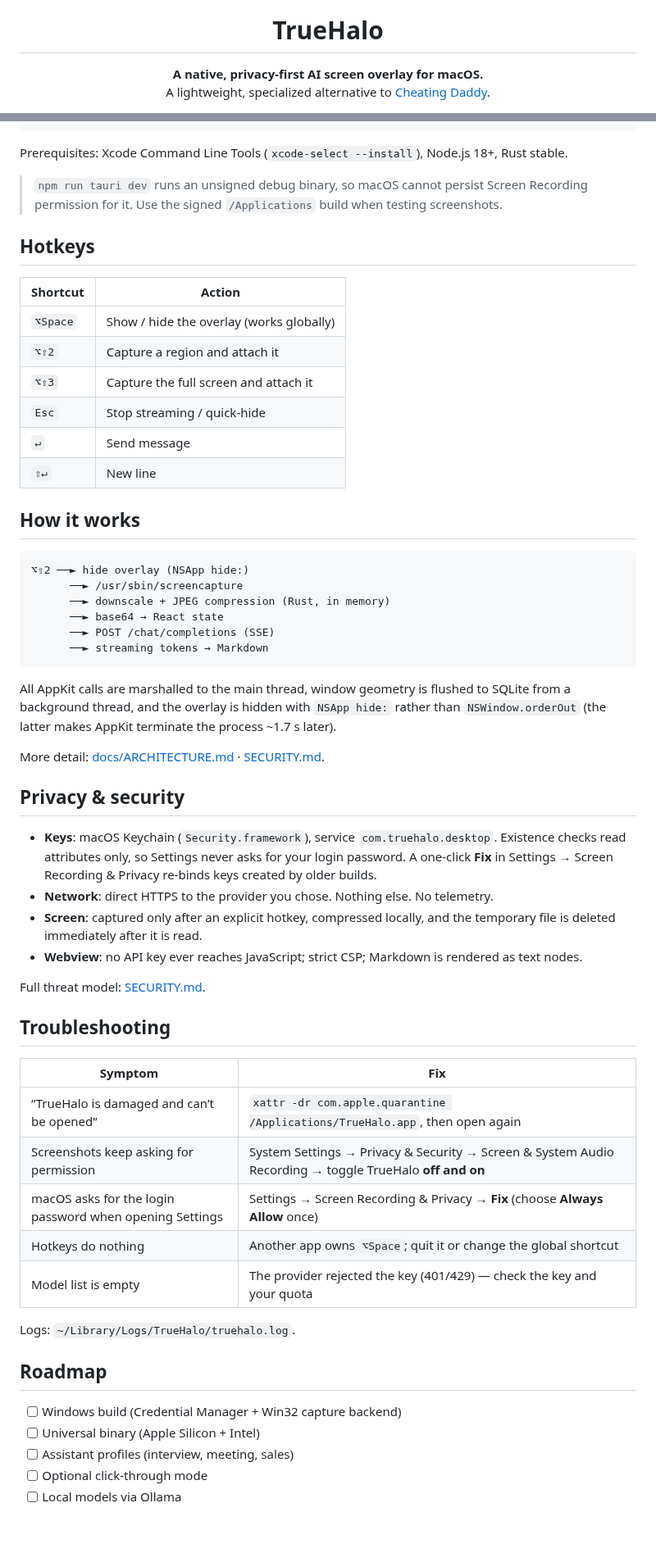
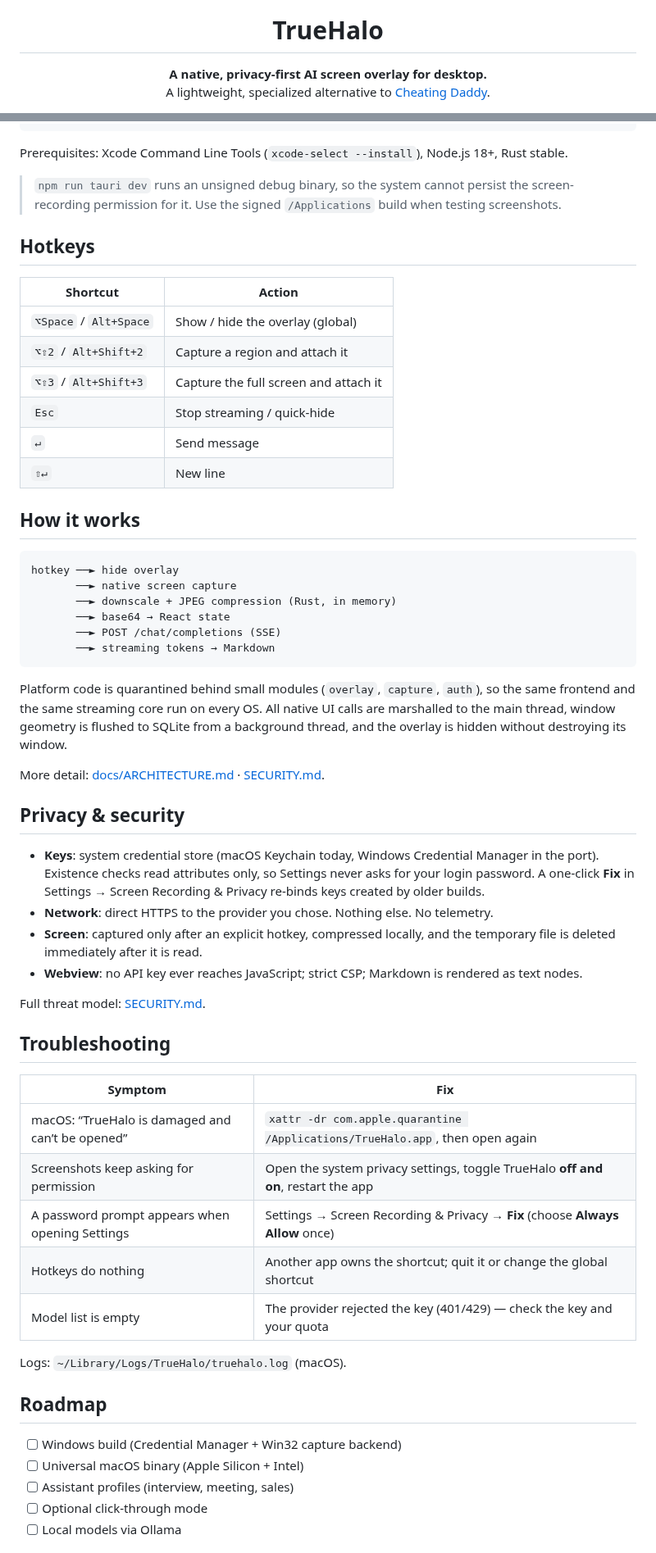
Before and after one commit to Neksand/TrueHalo, a Markdown page: README.md, 2 parts joined by grey strips. Shown at 82% size. Rendered like a GitHub page; blank space fills up the shorter version.

````diff
--- a/README.md
+++ b/README.md
@@ -4,6 +4,6 @@
 
 # TrueHalo
 
-**A native, privacy-first AI screen overlay for macOS.**<br/>
+**A native, privacy-first AI screen overlay for desktop.**<br/>
 A lightweight, specialized alternative to [Cheating Daddy](https://github.com/sohzm/cheating-daddy).
 
@@ -136,16 +151,16 @@ npm run app:build -- --release --dmg --install
 
 Prerequisites: Xcode Command Line Tools (`xcode-select --install`), Node.js 18+, Rust stable.
 
-> `npm run tauri dev` runs an unsigned debug binary, so macOS cannot persist Screen Recording
-> permission for it. Use the signed `/Applications` build when testing screenshots.
+> `npm run tauri dev` runs an unsigned debug binary, so the system cannot persist the
+> screen-recording permission for it. Use the signed `/Applications` build when testing screenshots.
 
 ## Hotkeys
 
 | Shortcut | Action |
 |---|---|
-| `⌥Space` | Show / hide the overlay (works globally) |
-| `⌥⇧2` | Capture a region and attach it |
-| `⌥⇧3` | Capture the full screen and attach it |
+| `⌥Space` / `Alt+Space` | Show / hide the overlay (global) |
+| `⌥⇧2` / `Alt+Shift+2` | Capture a region and attach it |
+| `⌥⇧3` / `Alt+Shift+3` | Capture the full screen and attach it |
 | `Esc` | Stop streaming / quick-hide |
 | `↵` | Send message |
 | `⇧↵` | New line |
@@ -153,23 +168,24 @@ Prerequisites: Xcode Command Line Tools (`xcode-select --install`), Node.js 18+,
 ## How it works
 
 ```
-⌥⇧2 ──► hide overlay (NSApp hide:)
-      ──► /usr/sbin/screencapture
-      ──► downscale + JPEG compression (Rust, in memory)
-      ──► base64 → React state
-      ──► POST /chat/completions (SSE)
-      ──► streaming tokens → Markdown
+hotkey ──► hide overlay
+       ──► native screen capture
+       ──► downscale + JPEG compression (Rust, in memory)
+       ──► base64 → React state
+       ──► POST /chat/completions (SSE)
+       ──► streaming tokens → Markdown
 ```
 
-All AppKit calls are marshalled to the main thread, window geometry is flushed to SQLite from a
-background thread, and the overlay is hidden with `NSApp hide:` rather than `NSWindow.orderOut`
-(the latter makes AppKit terminate the process ~1.7 s later).
+Platform code is quarantined behind small modules (`overlay`, `capture`, `auth`), so the
+same frontend and the same streaming core run on every OS. All native UI calls are marshalled
+to the main thread, window geometry is flushed to SQLite from a background thread, and the
+overlay is hidden without destroying its window.
 
 More detail: [docs/ARCHITECTURE.md](docs/ARCHITECTURE.md) · [SECURITY.md](SECURITY.md).
 
 ## Privacy & security
 
-- **Keys**: macOS Keychain (`Security.framework`), service `com.truehalo.desktop`.
+- **Keys**: system credential store (macOS Keychain today, Windows Credential Manager in the port).
   Existence checks read attributes only, so Settings never asks for your login password.
   A one-click **Fix** in Settings → Screen Recording & Privacy re-binds keys created by older builds.
 - **Network**: direct HTTPS to the provider you chose. Nothing else. No telemetry.
@@ -183,18 +199,18 @@ Full threat model: [SECURITY.md](SECURITY.md).
 
 | Symptom | Fix |
 |---|---|
-| “TrueHalo is damaged and can’t be opened” | `xattr -dr com.apple.quarantine /Applications/TrueHalo.app`, then open again |
-| Screenshots keep asking for permission | System Settings → Privacy & Security → Screen & System Audio Recording → toggle TrueHalo **off and on** |
-| macOS asks for the login password when opening Settings | Settings → Screen Recording & Privacy → **Fix** (choose **Always Allow** once) |
-| Hotkeys do nothing | Another app owns `⌥Space`; quit it or change the global shortcut |
+| macOS: “TrueHalo is damaged and can’t be opened” | `xattr -dr com.apple.quarantine /Applications/TrueHalo.app`, then open again |
+| Screenshots keep asking for permission | Open the system privacy settings, toggle TrueHalo **off and on**, restart the app |
+| A password prompt appears when opening Settings | Settings → Screen Recording & Privacy → **Fix** (choose **Always Allow** once) |
+| Hotkeys do nothing | Another app owns the shortcut; quit it or change the global shortcut |
 | Model list is empty | The provider rejected the key (401/429) — check the key and your quota |
 
-Logs: `~/Library/Logs/TrueHalo/truehalo.log`.
+Logs: `~/Library/Logs/TrueHalo/truehalo.log` (macOS).
 
 ## Roadmap
 
 - [ ] Windows build (Credential Manager + Win32 capture backend)
-- [ ] Universal binary (Apple Silicon + Intel)
+- [ ] Universal macOS binary (Apple Silicon + Intel)
 - [ ] Assistant profiles (interview, meeting, sales)
 - [ ] Optional click-through mode
 - [ ] Local models via Ollama
````
Also changed, not shown: other parts of README.md (+49 -34 lines), CHANGELOG.md (+4 -0 lines), SECURITY.md (+3 -3 lines), docs/screenshots/main.png, docs/screenshots/settings-privacy.png, docs/screenshots/settings-providers.png, docs/screenshots/settings-transparency.png (added), 7 other files.
